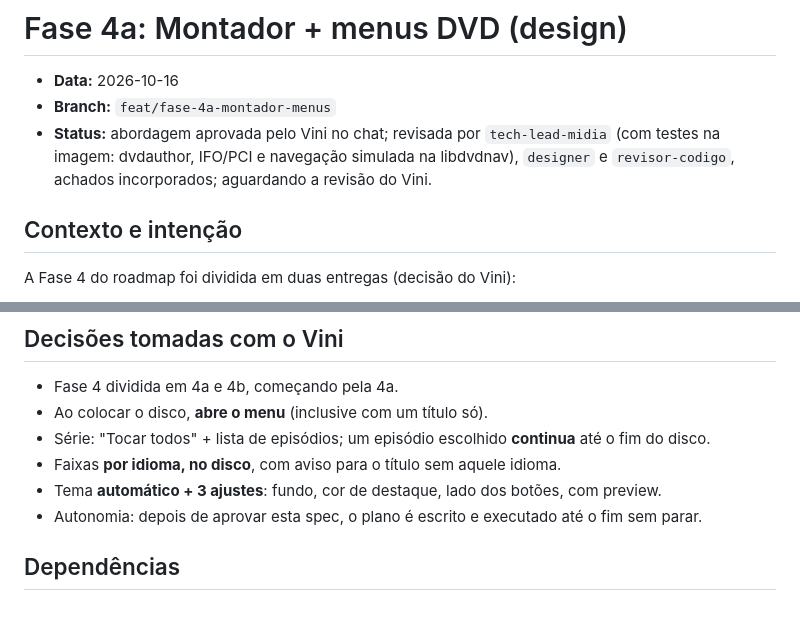
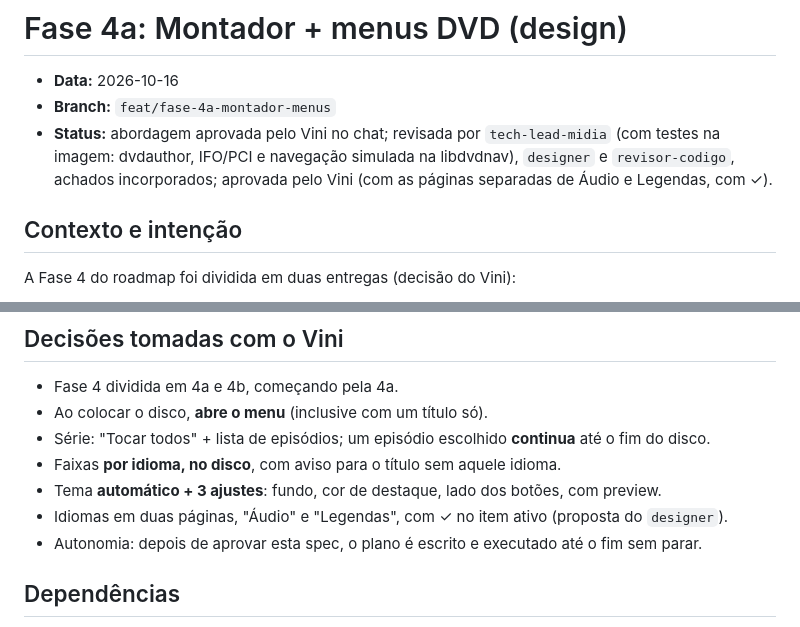
Before and after one commit to vinivaliati/projeto-dvd, a Markdown page: docs/plans/2026-10-16-fase-4a-montador-menus-design.md, 2 parts joined by grey strips. Rendered like a GitHub page.

Commit message:
docs: mark the phase 4a design as approved
Co-Authored-By: Claude Opus 5.5 <noreply@anthropic.com>

```diff
--- a/docs/plans/2026-10-16-fase-4a-montador-menus-design.md
+++ b/docs/plans/2026-10-16-fase-4a-montador-menus-design.md
@@ -4,7 +4,8 @@
 - **Branch:** `feat/fase-4a-montador-menus`
 - **Status:** abordagem aprovada pelo Vini no chat; revisada por `tech-lead-midia` (com testes
   na imagem: dvdauthor, IFO/PCI e navegação simulada na libdvdnav), `designer` e
-  `revisor-codigo`, achados incorporados; aguardando a revisão do Vini.
+  `revisor-codigo`, achados incorporados; aprovada pelo Vini (com as páginas separadas de Áudio
+  e Legendas, com ✓).
 
 ## Contexto e intenção
 
@@ -64,6 +65,7 @@ anos (DVD-Video à risca), uma criança ou um idoso navega só com o controle, e
 - Série: "Tocar todos" + lista de episódios; um episódio escolhido **continua** até o fim do disco.
 - Faixas **por idioma, no disco**, com aviso para o título sem aquele idioma.
 - Tema **automático + 3 ajustes**: fundo, cor de destaque, lado dos botões, com preview.
+- Idiomas em duas páginas, "Áudio" e "Legendas", com ✓ no item ativo (proposta do `designer`).
 - Autonomia: depois de aprovar esta spec, o plano é escrito e executado até o fim sem parar.
 
 ## Dependências
```
